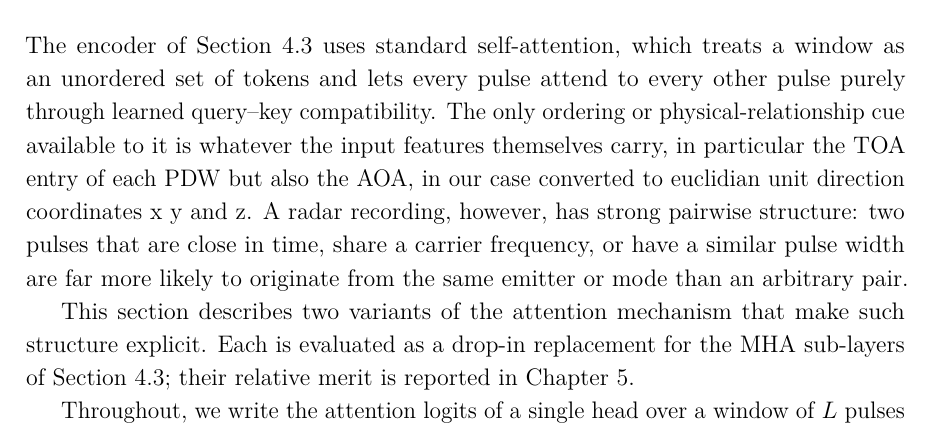
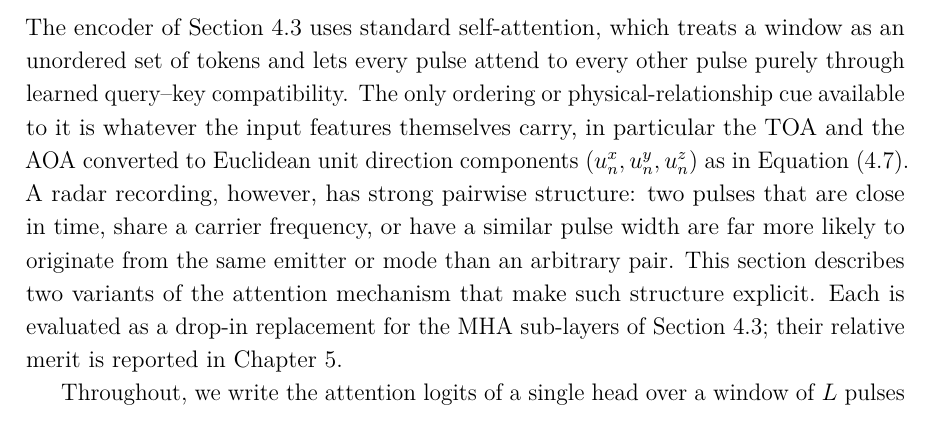
Before and after one commit to macktron/masters-thesis, a LaTeX thesis (main.tex, which reads sections/04_method/04_attention_variants.tex): part of page 39 of 64, cut so that both start at the same text. The pictures show the PDF file main.pdf that the author committed with the source.

Commit message:
autosave: 2026-08-14T09:36:49Z

```diff
--- a/sections/04_method/04_attention_variants.tex
+++ b/sections/04_method/04_attention_variants.tex
@@ -1,10 +1,8 @@
 \section{Attention Variants}\label{sec:method:attention}
 
 The encoder of \cref{sec:method:arch} uses standard self-attention, which treats a window as an unordered set of tokens and lets every pulse attend to every other pulse purely through learned query--key compatibility.
-The only ordering or physical-relationship cue available to it is whatever the input features themselves carry, in particular the \gls{toa} entry of each \gls{pdw} but also the \gls{aoa}, in our case converted to euclidian unit direction coordinates x y and z.
+The only ordering or physical-relationship cue available to it is whatever the input features themselves carry, in particular the \gls{toa} and the \gls{aoa} converted to Euclidean unit direction components $(u^{x}_n,u^{y}_n,u^{z}_n)$ as in \cref{eq:method:aoa_cart}.
 A radar recording, however, has strong pairwise structure: two pulses that are close in time, share a carrier frequency, or have a similar pulse width are far more likely to originate from the same emitter or mode than an arbitrary pair.
-
-
 This section describes two variants of the attention mechanism that make such structure explicit. Each is evaluated as a drop-in replacement for the \gls{mha} sub-layers of \cref{sec:method:arch}; their relative merit is reported in \cref{ch:experiments}.
 
 Throughout, we write the attention logits of a single head over a window of $L$ pulses as
```
Also changed, not shown: main.pdf.
